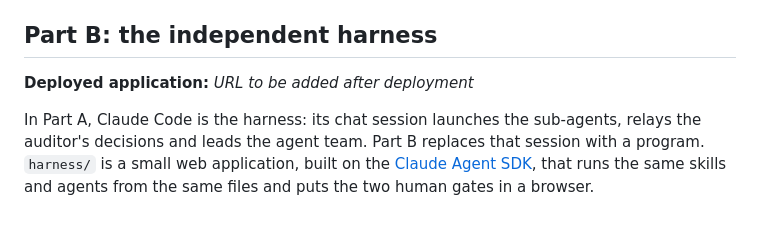
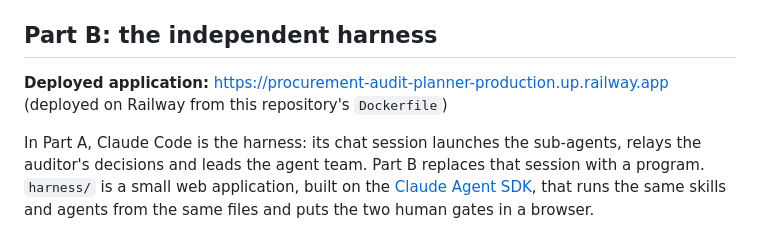
Before and after one commit to SweetVege/procurement-audit-planner, a Markdown page: README.md, the part around the change. GitHub-like rendering.

Commit message:
README: add the deployed Part B URL
Co-Authored-By: Claude Opus 5.5 <noreply@anthropic.com>

```diff
--- a/README.md
+++ b/README.md
@@ -261,7 +261,7 @@ order:
 
 ## Part B: the independent harness
 
-**Deployed application:** _URL to be added after deployment_
+**Deployed application:** <https://procurement-audit-planner-production.up.railway.app> (deployed on Railway from this repository's `Dockerfile`)
 
 In Part A, Claude Code is the harness: its chat session launches the
 sub-agents, relays the auditor's decisions and leads the agent team. Part B
```
